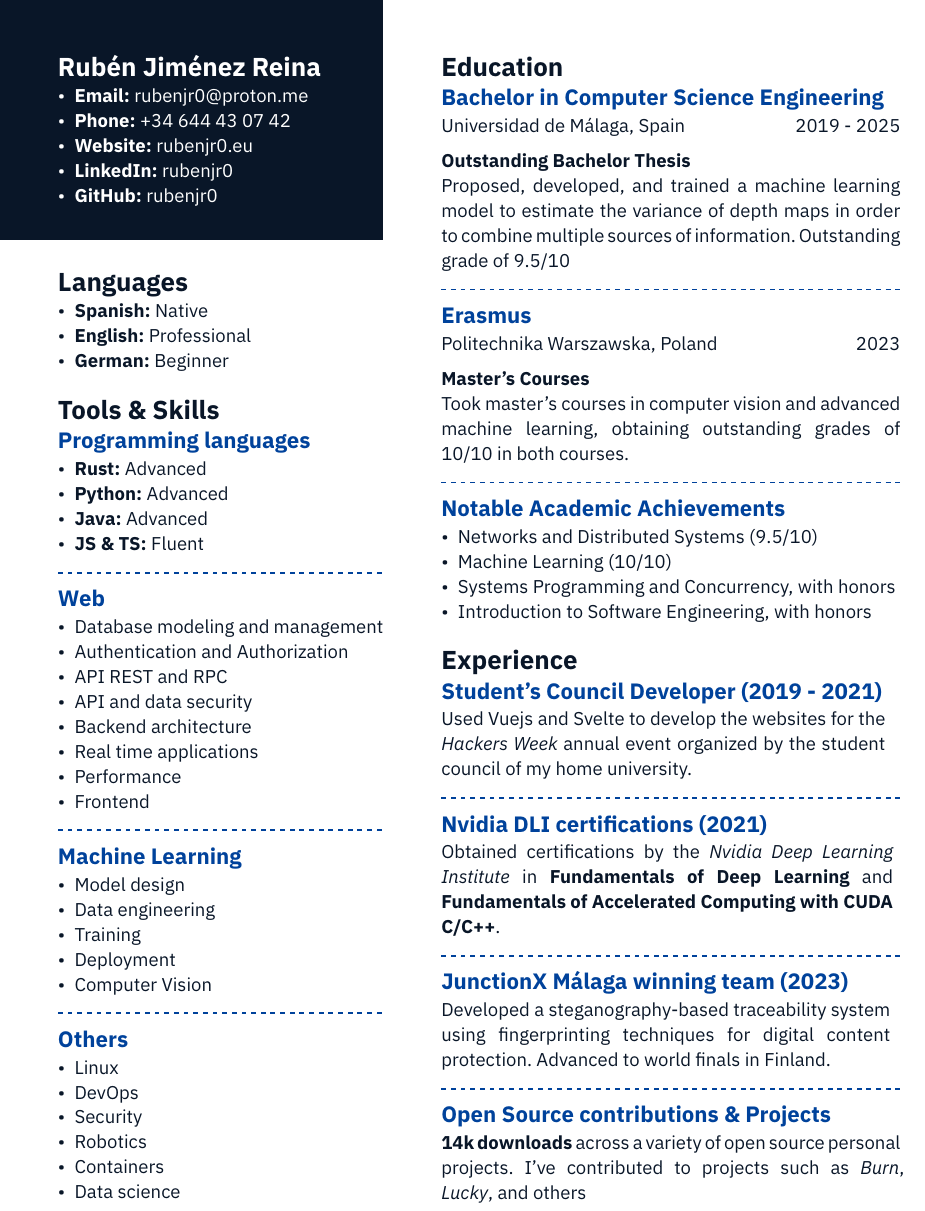
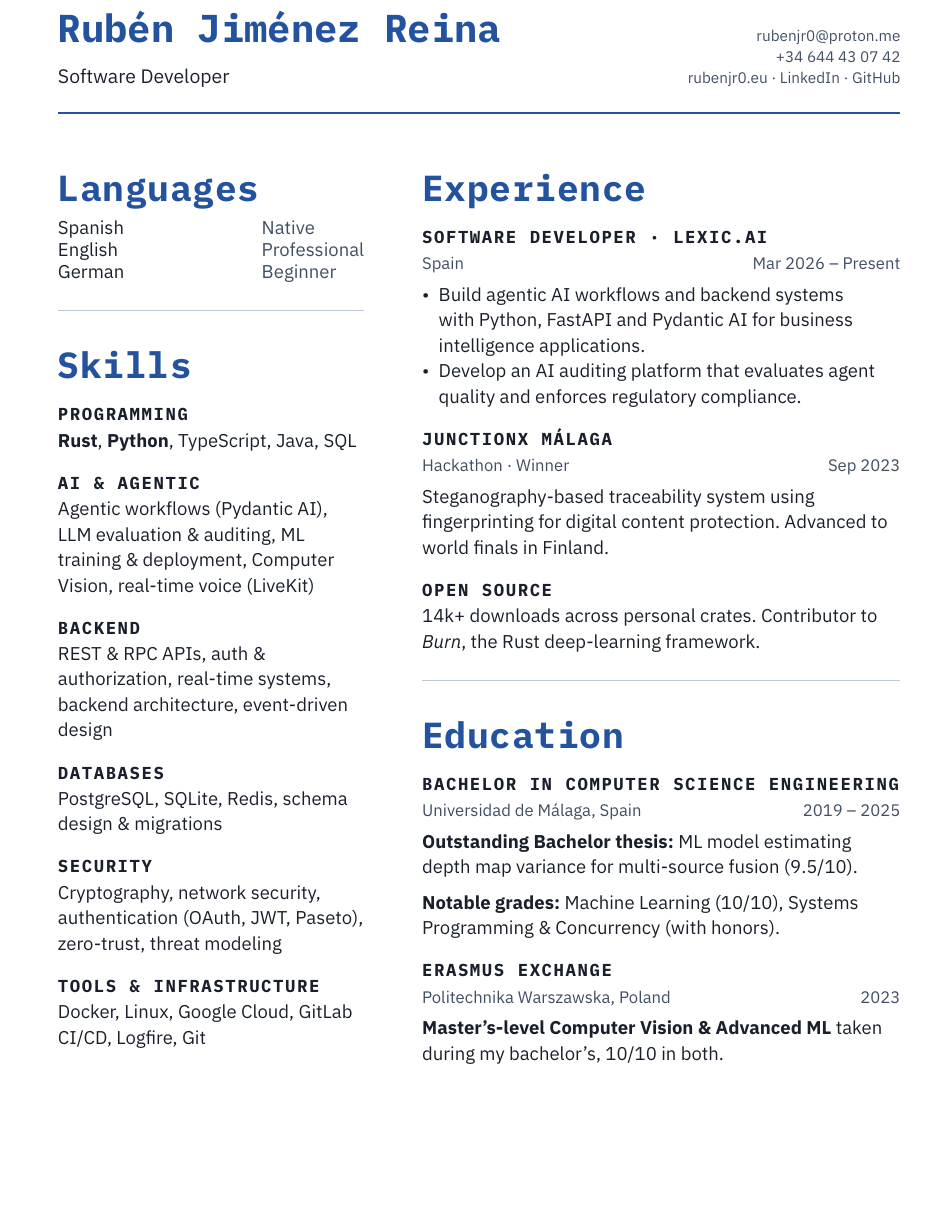
Before and after one commit to rubenjr0/rubenjr0.github.io, a Typst document (resume/resume.typ): part of the page, cut so that both start at the same text, the shorter picture padded with empty space. Compiled offline with Typst 0.15.

Commit message:
resume update

```diff
--- a/resume/resume.typ
+++ b/resume/resume.typ
@@ -4,0 +9 @@
+  #grid(
@@ -4,0 +14 @@
+      #v(0.2em)
@@ -4,0 +20,6 @@
+      #link("mailto:rubenjr0@proton.me") \
+      #link("tel:+34644430742", "+34 644 43 07 42") \
+      #link("https://rubenjr0.eu", "rubenjr0.eu") · #link("https://www.linkedin.com/in/rubenjr0/", "LinkedIn") · #link("https://github.com/rubenjr0/", "GitHub")
+    ],
+  )
+  #v(0.4em)
@@ -14,7 +29,0 @@
-      width: 100%,
-      fill: dark,
-    )[
-      #set text(light)
-      = Rubén Jiménez Reina
-      - *Email:* #link("mailto:rubenjr0@proton.me")
-      - *Phone:* #link("tel:+34 644 43 07 42")
@@ -32,5 +32,0 @@
-    == Programming languages
-    - *Rust:* Advanced
-    - *Python:* Advanced
-    - *Java:* Advanced
-    - *JS & TS:* Fluent
@@ -37,15 +40,38 @@
 
     #dash_line
 
-    == Web
-    - Database modeling and management
-    - Authentication and Authorization
-    - API REST and RPC
-    - API and data security
-    - Backend architecture
-    - Real time applications
-    - Performance
-    - Frontend
+    = Skills
+    == Programming
+    *Rust*, *Python*, TypeScript, Java, SQL
+
+    == AI & Agentic
+    Agentic workflows (Pydantic AI), LLM evaluation & auditing, ML training & deployment, Computer Vision, real-time voice (LiveKit)
+
+    == Backend
+    REST & RPC APIs, auth & authorization, real-time systems, backend architecture, event-driven design
+
+    == Databases
+    PostgreSQL, SQLite, Redis, schema design & migrations
+
+    == Security
+    Cryptography, network security, authentication (OAuth, JWT, Paseto), zero-trust, threat modeling
+
+    == Tools & Infrastructure
+    Docker, Linux, Google Cloud, GitLab CI/CD, Logfire, Git
+  ],
+  block(inset: (x: 0.5in, top: 0.3in))[
+    = Experience
+    == Software Developer · Lexic.ai
+    #entry("Spain", "Mar 2026 – Present")
+    - Build agentic AI workflows and backend systems with Python, FastAPI and Pydantic AI for business intelligence applications.
+    - Develop an AI auditing platform that evaluates agent quality and enforces regulatory compliance.
+
+    == JunctionX Málaga
+    #entry("Hackathon · Winner", "Sep 2023")
+    Steganography-based traceability system using fingerprinting for digital content protection. Advanced to world finals in Finland.
+
+    == Open Source
+    14k+ downloads across personal crates. Contributor to _Burn_, the Rust deep-learning framework.
 
     #dash_line
 
@@ -67,54 +78,12 @@
-    - Data science
-  ],
-  block(inset: (y: 0.5in, x: 0.5in))[
     = Education
     == Bachelor in Computer Science Engineering
-    #grid(
-      columns: 2,
-      gutter: 1fr,
-      "Universidad de Málaga, Spain", "2019 - 2025",
-    )
-    *Outstanding Bachelor Thesis* \
-    Proposed, developed, and trained a machine learning model to estimate the variance of depth maps in order to combine multiple sources of information. Outstanding grade of 9.5/10
+    #entry("Universidad de Málaga, Spain", "2019 – 2025")
+    *Outstanding Bachelor thesis:* ML model estimating depth map variance for multi-source fusion (9.5/10).
 
-    #dash_line
+    *Notable grades:* Machine Learning (10/10), Systems Programming & Concurrency (with honors).
 
-    == Erasmus
-    #grid(
-      columns: 2,
-      gutter: 1fr,
-      "Politechnika Warszawska, Poland", "2023",
-    )
-    *Master's Courses* \
-    Took master's courses in computer vision and advanced machine learning, obtaining outstanding grades of 10/10 in both courses.
-
-    #dash_line
-
-    == Notable Academic Achievements
-    // - Outstanding Bachelor Thesis (9.5/10)
-    - Networks and Distributed Systems (9.5/10)
-    // - Adaptive Image Recognition (10/10)
-    // - Neural Network Compression with Applications (10/10)
-    - Machine Learning (10/10)
-    - Systems Programming and Concurrency, with honors
-    - Introduction to Software Engineering, with honors
-
-    = Experience
-    == Student's Council Developer (2019 - 2021)
-    Used Vuejs and Svelte to develop the websites for the _Hackers Week_ annual event organized by the student council of my home university.
-
-    #dash_line
-
-    == Nvidia DLI certifications (2021)
-    Obtained certifications by the _Nvidia Deep Learning Institute_ in *Fundamentals of Deep Learning* and *Fundamentals of Accelerated Computing with CUDA C/C++*.
-
-    #dash_line
-
-    == JunctionX Málaga winning team (2023)
-    Developed a steganography-based traceability system using fingerprinting techniques for digital content protection. Advanced to world finals in Finland.
-
-    #dash_line
-
-    == Open Source contributions & Projects
-    *14k downloads* across a variety of open source personal projects. I've contributed to projects such as _Burn_, _Lucky_, and others  ],
+    == Erasmus Exchange
+    #entry("Politechnika Warszawska, Poland", "2023")
+    *Master's-level Computer Vision & Advanced ML* taken during my bachelor's, 10/10 in both.
+  ],
 )
```
Also changed, not shown: resume/template.typ (+36 -15 lines), resume/resume.typ (60 more changed lines).
